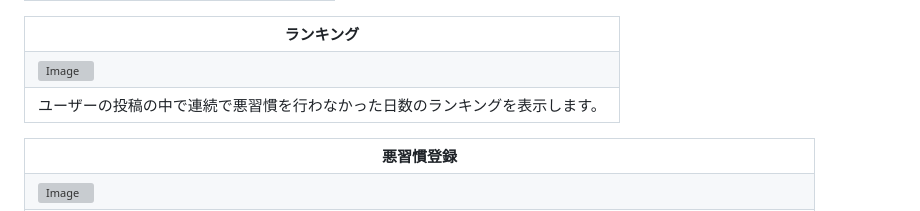
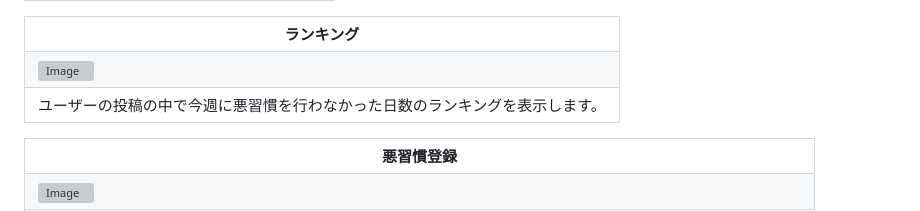
Before and after one commit to kamiyuu0/anti_habits, a Markdown page: README.md, the part around one of its changes. GitHub-like rendering; grey boxes are pictures that could not be loaded.

Commit message:
docs: READMEを週間ランキングの画像と文言に差し替え

```diff
--- a/README.md
+++ b/README.md
@@ -61,6 +61,6 @@ https://anti-habits.com/
   </tr>
   <tr>
-    <td>ユーザーの投稿の中で連続で悪習慣を行わなかった日数のランキングを表示します。</td>
+    <td>ユーザーの投稿の中で今週に悪習慣を行わなかった日数のランキングを表示します。</td>
   </tr>
 </table>
 
```
Also changed, not shown: other parts of README.md (+1 -1 lines).
